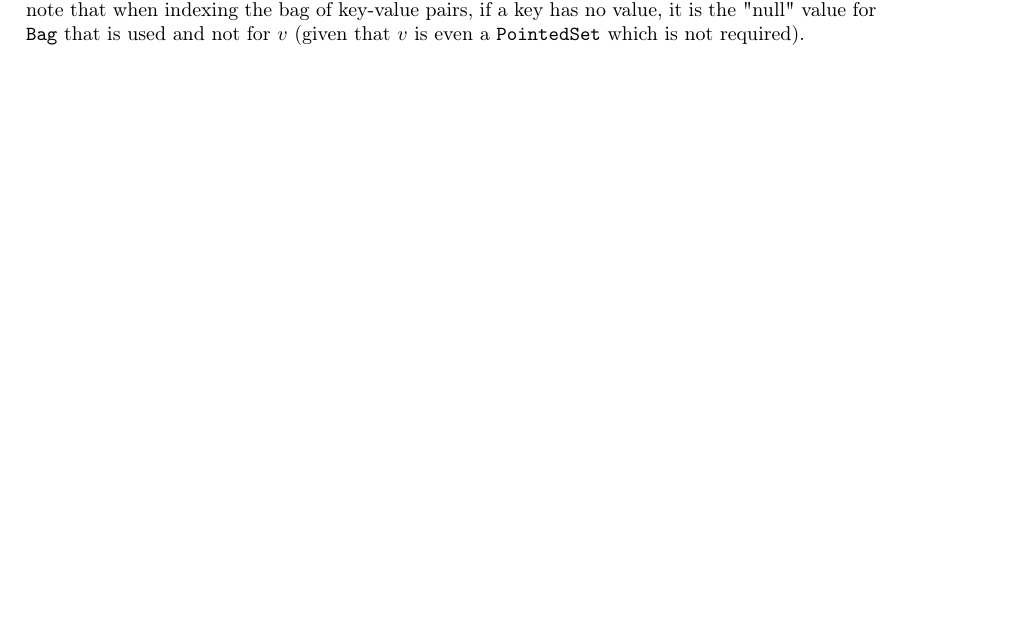
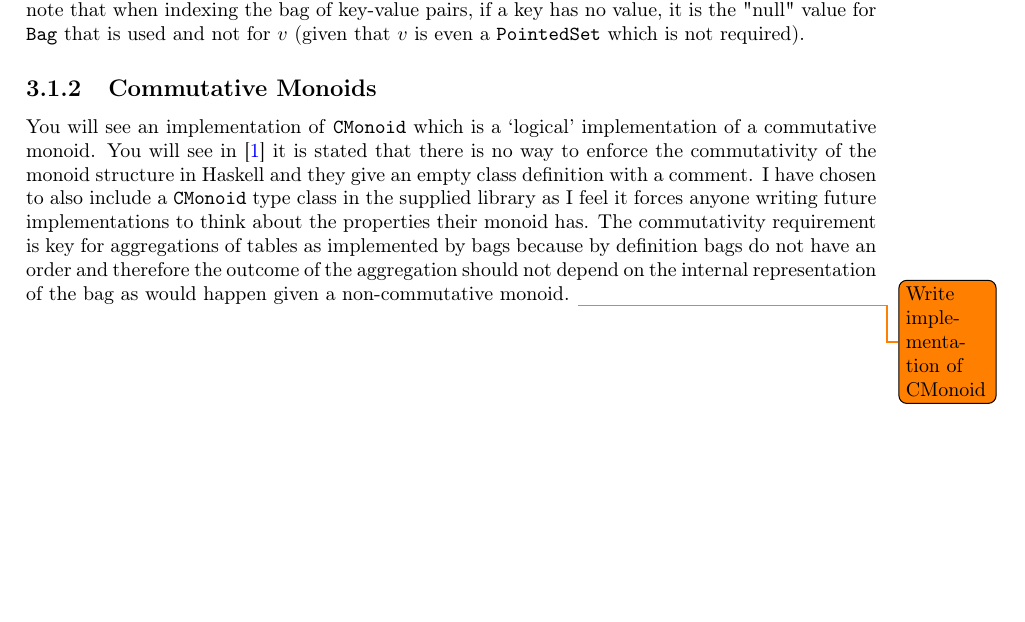
Before and after one commit to MatBon01/joinbench, a LaTeX thesis (report/final.tex, which reads report/project/benchmark/implementation.tex): part of page 6 of 10, cut so that both start at the same text, the shorter picture padded with empty space. Compiled offline with pdfLaTeX.

Commit message:
Explain design choice with commutative monoids

```diff
--- a/report/project/benchmark/implementation.tex
+++ b/report/project/benchmark/implementation.tex
@@ -24,3 +24,17 @@ for the indexing operation $ix$. The function $ix$ has a type $ix ::
 important to note that when indexing the bag of key-value pairs, if a key has no
 value, it is the "null" value for \texttt{Bag} that is used and not for $v$
 (given that $v$ is even a \texttt{PointedSet} which is not required).
+
+\subsection{Commutative Monoids}
+You will see an implementation of \texttt{CMonoid} which is a `logical'
+implementation of a commutative monoid. You will see in
+\cite{RelationalAlgebraByWayOfAdjunctions} it is stated that there is no way to
+enforce the commutativity of the monoid structure in Haskell and they give an
+empty class definition with a comment. I have chosen to also include a
+\texttt{CMonoid} type class in the supplied library as I feel it forces anyone
+writing future implementations to think about the properties their monoid has.
+The commutativity requirement is key for aggregations of tables as implemented
+by bags because by definition bags do not have an order and therefore the
+outcome of the aggregation should not depend on the internal representation of
+the bag as would happen given a non-commutative monoid.
+\todo{Write implementation of CMonoid}
```
